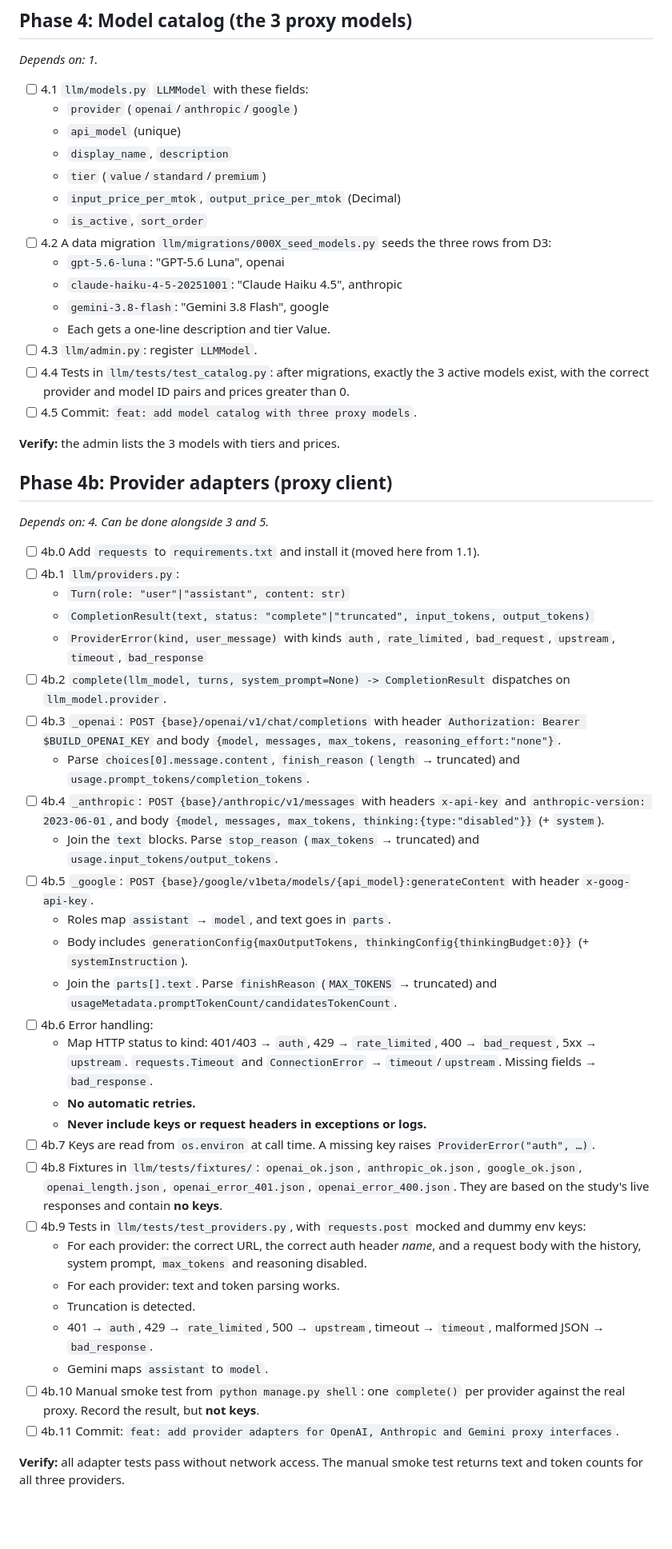
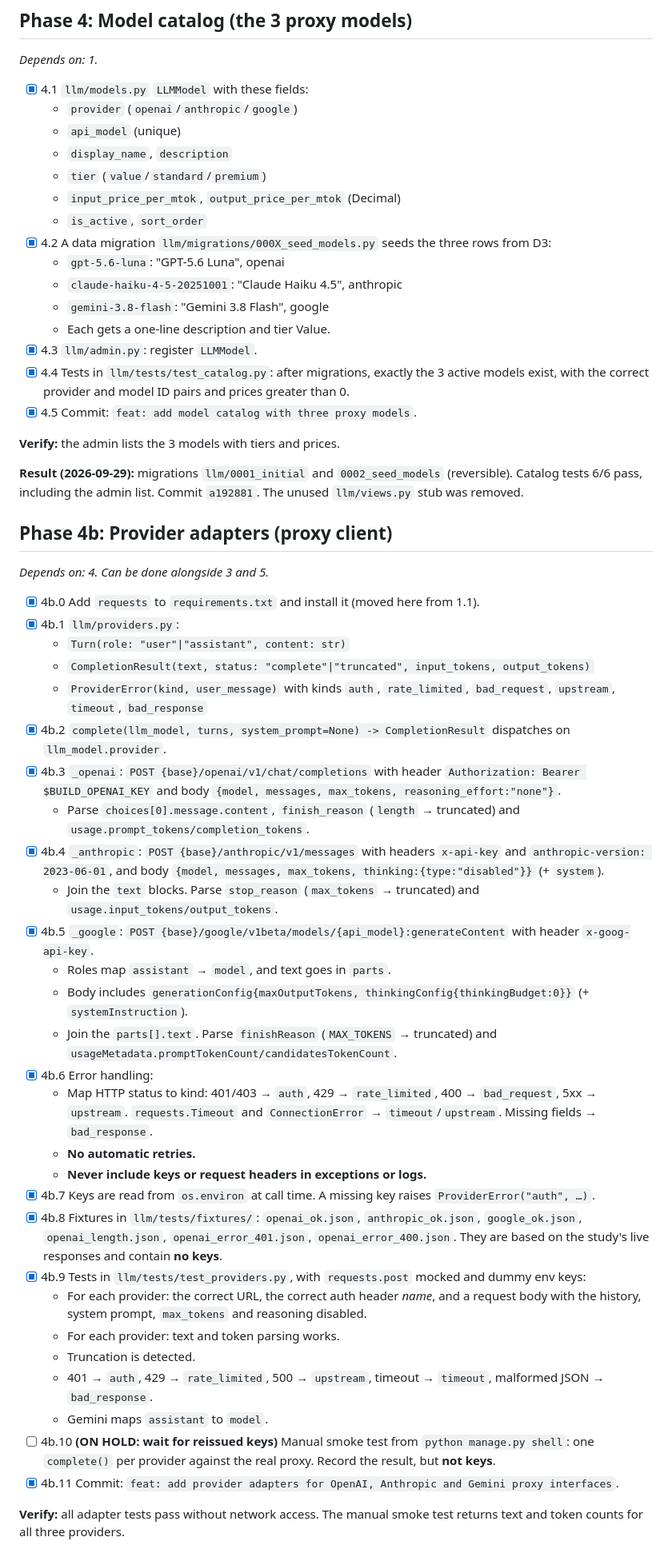
Before and after one commit to Liam-Yu12/midterm, a Markdown page: doc/plan/litechat-mvp.md, the part around one of its changes. Shown at 80% size. Drawn GitHub-style; blank space fills up the shorter version.

Commit message:
docs: update MVP plan for phases 4, 4b and 5
Co-Authored-By: Claude Opus 5.5 <noreply@anthropic.com>

```diff
--- a/doc/plan/litechat-mvp.md
+++ b/doc/plan/litechat-mvp.md
@@ -185,54 +185,56 @@ Tests are written **inside each phase**, not saved for the end. Phase 12 runs th
 ## Phase 4: Model catalog (the 3 proxy models)
 *Depends on: 1.*
 
-- [ ] 4.1 `llm/models.py` `LLMModel` with these fields:
+- [x] 4.1 `llm/models.py` `LLMModel` with these fields:
   - `provider` (`openai`/`anthropic`/`google`)
   - `api_model` (unique)
   - `display_name`, `description`
   - `tier` (`value`/`standard`/`premium`)
   - `input_price_per_mtok`, `output_price_per_mtok` (Decimal)
   - `is_active`, `sort_order`
-- [ ] 4.2 A data migration `llm/migrations/000X_seed_models.py` seeds the three rows from D3:
+- [x] 4.2 A data migration `llm/migrations/000X_seed_models.py` seeds the three rows from D3:
   - `gpt-5.6-luna`: "GPT-5.6 Luna", openai
   - `claude-haiku-4-5-20251001`: "Claude Haiku 4.5", anthropic
   - `gemini-3.8-flash`: "Gemini 3.8 Flash", google
   - Each gets a one-line description and tier Value.
-- [ ] 4.3 `llm/admin.py`: register `LLMModel`.
-- [ ] 4.4 Tests in `llm/tests/test_catalog.py`: after migrations, exactly the 3 active models exist, with the correct provider and model ID pairs and prices greater than 0.
-- [ ] 4.5 Commit: `feat: add model catalog with three proxy models`.
+- [x] 4.3 `llm/admin.py`: register `LLMModel`.
+- [x] 4.4 Tests in `llm/tests/test_catalog.py`: after migrations, exactly the 3 active models exist, with the correct provider and model ID pairs and prices greater than 0.
+- [x] 4.5 Commit: `feat: add model catalog with three proxy models`.
 
 **Verify:** the admin lists the 3 models with tiers and prices.
+
+**Result (2026-09-29):** migrations `llm/0001_initial` and `0002_seed_models` (reversible). Catalog tests 6/6 pass, including the admin list. Commit `a192881`. The unused `llm/views.py` stub was removed.
 
 ## Phase 4b: Provider adapters (proxy client)
 *Depends on: 4. Can be done alongside 3 and 5.*
 
-- [ ] 4b.0 Add `requests` to `requirements.txt` and install it (moved here from 1.1).
-- [ ] 4b.1 `llm/providers.py`:
+- [x] 4b.0 Add `requests` to `requirements.txt` and install it (moved here from 1.1).
+- [x] 4b.1 `llm/providers.py`:
   - `Turn(role: "user"|"assistant", content: str)`
   - `CompletionResult(text, status: "complete"|"truncated", input_tokens, output_tokens)`
   - `ProviderError(kind, user_message)` with kinds `auth`, `rate_limited`, `bad_request`, `upstream`, `timeout`, `bad_response`
-- [ ] 4b.2 `complete(llm_model, turns, system_prompt=None) -> CompletionResult` dispatches on `llm_model.provider`.
-- [ ] 4b.3 `_openai`: `POST {base}/openai/v1/chat/completions` with header `Authorization: Bearer $BUILD_OPENAI_KEY` and body `{model, messages, max_tokens, reasoning_effort:"none"}`.
+- [x] 4b.2 `complete(llm_model, turns, system_prompt=None) -> CompletionResult` dispatches on `llm_model.provider`.
+- [x] 4b.3 `_openai`: `POST {base}/openai/v1/chat/completions` with header `Authorization: Bearer $BUILD_OPENAI_KEY` and body `{model, messages, max_tokens, reasoning_effort:"none"}`.
   - Parse `choices[0].message.content`, `finish_reason` (`length` → truncated) and `usage.prompt_tokens/completion_tokens`.
-- [ ] 4b.4 `_anthropic`: `POST {base}/anthropic/v1/messages` with headers `x-api-key` and `anthropic-version: 2023-06-01`, and body `{model, messages, max_tokens, thinking:{type:"disabled"}}` (+ `system`).
+- [x] 4b.4 `_anthropic`: `POST {base}/anthropic/v1/messages` with headers `x-api-key` and `anthropic-version: 2023-06-01`, and body `{model, messages, max_tokens, thinking:{type:"disabled"}}` (+ `system`).
   - Join the `text` blocks. Parse `stop_reason` (`max_tokens` → truncated) and `usage.input_tokens/output_tokens`.
-- [ ] 4b.5 `_google`: `POST {base}/google/v1beta/models/{api_model}:generateContent` with header `x-goog-api-key`.
+- [x] 4b.5 `_google`: `POST {base}/google/v1beta/models/{api_model}:generateContent` with header `x-goog-api-key`.
   - Roles map `assistant` → `model`, and text goes in `parts`.
   - Body includes `generationConfig{maxOutputTokens, thinkingConfig{thinkingBudget:0}}` (+ `systemInstruction`).
   - Join the `parts[].text`. Parse `finishReason` (`MAX_TOKENS` → truncated) and `usageMetadata.promptTokenCount/candidatesTokenCount`.
-- [ ] 4b.6 Error handling:
+- [x] 4b.6 Error handling:
   - Map HTTP status to kind: 401/403 → `auth`, 429 → `rate_limited`, 400 → `bad_request`, 5xx → `upstream`. `requests.Timeout` and `ConnectionError` → `timeout`/`upstream`. Missing fields → `bad_response`.
   - **No automatic retries.**
   - **Never include keys or request headers in exceptions or logs.**
-- [ ] 4b.7 Keys are read from `os.environ` at call time. A missing key raises `ProviderError("auth", …)`.
-- [ ] 4b.8 Fixtures in `llm/tests/fixtures/`: `openai_ok.json`, `anthropic_ok.json`, `google_ok.json`, `openai_length.json`, `openai_error_401.json`, `openai_error_400.json`. They are based on the study's live responses and contain **no keys**.
-- [ ] 4b.9 Tests in `llm/tests/test_providers.py`, with `requests.post` mocked and dummy env keys:
+- [x] 4b.7 Keys are read from `os.environ` at call time. A missing key raises `ProviderError("auth", …)`.
+- [x] 4b.8 Fixtures in `llm/tests/fixtures/`: `openai_ok.json`, `anthropic_ok.json`, `google_ok.json`, `openai_length.json`, `openai_error_401.json`, `openai_error_400.json`. They are based on the study's live responses and contain **no keys**.
+- [x] 4b.9 Tests in `llm/tests/test_providers.py`, with `requests.post` mocked and dummy env keys:
   - For each provider: the correct URL, the correct auth header *name*, and a request body with the history, system prompt, `max_tokens` and reasoning disabled.
   - For each provider: text and token parsing works.
   - Truncation is detected.
   - 401 → `auth`, 429 → `rate_limited`, 500 → `upstream`, timeout → `timeout`, malformed JSON → `bad_response`.
   - Gemini maps `assistant` to `model`.
-- [ ] 4b.10 Manual smoke test from `python manage.py shell`: one `complete()` per provider against the real proxy. Record the result, but **not keys**.
-- [ ] 4b.11 Commit: `feat: add provider adapters for OpenAI, Anthropic and Gemini proxy interfaces`.
+- [ ] 4b.10 **(ON HOLD: wait for reissued keys)** Manual smoke test from `python manage.py shell`: one `complete()` per provider against the real proxy. Record the result, but **not keys**.
+- [x] 4b.11 Commit: `feat: add provider adapters for OpenAI, Anthropic and Gemini proxy interfaces`.
 
 **Verify:** all adapter tests pass without network access. The manual smoke test returns text and token counts for all three providers.
```
Also changed, not shown: other parts of doc/plan/litechat-mvp.md (+17 -7 lines).
